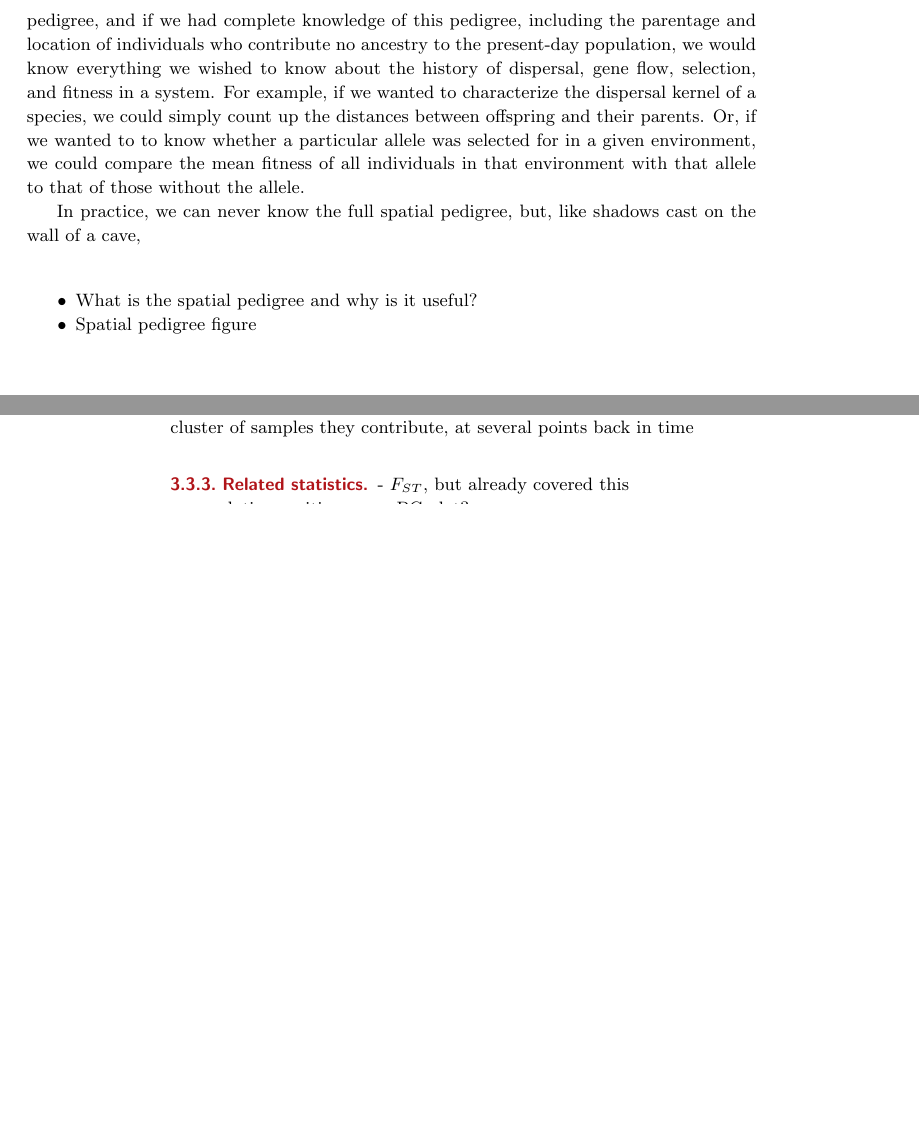
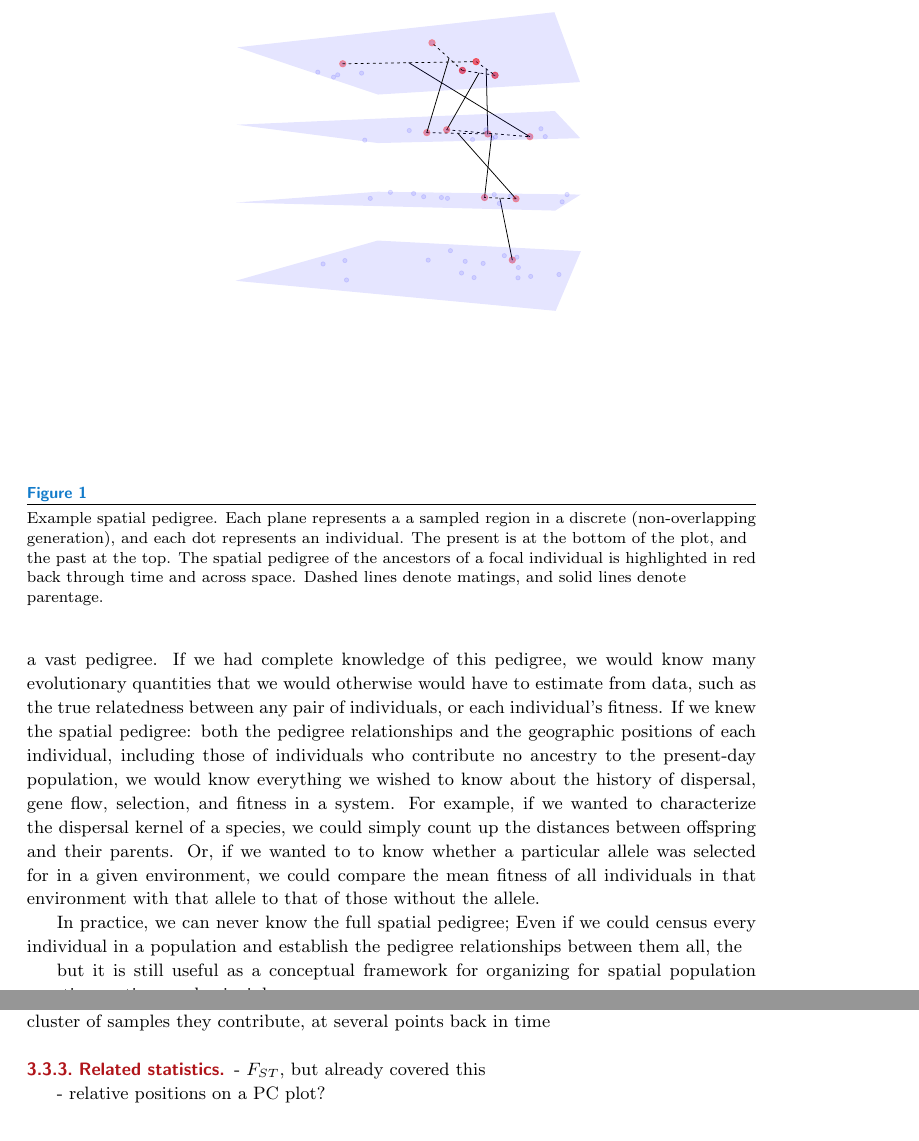
Before and after one commit to gbradburd/spgr, a LaTeX document (writeup/spatialpopgen.tex): two parts of pages 3 and 4 of 5 before the commit and two parts of pages 3 and 5 of 6 after it, joined at a grey line, cut at the place of the change, the shorter picture padded with empty space. Compiled offline with pdfLaTeX.

Commit message:
more text

```diff
--- a/writeup/spatialpopgen.tex
+++ b/writeup/spatialpopgen.tex
@@ -99,9 +99,16 @@ Before diving in,
 it will be helpful to define the concept of the spatial pedigree:
 a graph denoting the pedigree relatedness of all individuals in a sample,
 indexed by the geographic position of each individual \g{at each relevant life stage}.
-All organisms are connected by a vast pedigree,
-and if we had complete knowledge of this pedigree,
-including the parentage and location of individuals
+All organisms are connected by a vast pedigree.
+If we had complete knowledge of this pedigree,
+we would know many evolutionary quantities
+that we would otherwise would have to estimate from data,
+such as the true relatedness between any pair of individuals,
+or each individual's fitness.
+If we knew the spatial pedigree:
+both the pedigree relationships
+and the geographic positions of each individual,
+including those of individuals
 who contribute no ancestry to the present-day population,
 we would know everything we wished to know about
 the history of dispersal, gene flow,
@@ -118,14 +125,28 @@ was selected for in a given environment,
 we could compare the mean fitness of all individuals in that environment with that allele
 to that of those without the allele.
 
-In practice, we can never know the full spatial pedigree,
-but, like shadows cast on the wall of a cave,
+In practice, we can never know the full spatial pedigree;
+Even if we could census every individual in a population
+and establish the pedigree relationships between them all,
+the
 
 
-\begin{itemize}
-\item What is the spatial pedigree and why is it useful?
-\item Spatial pedigree figure
-\end{itemize}
+but it is still useful as a conceptual framework
+for organizing for spatial population genetic questions and principles.
+
+\begin{figure}
+	\centering
+		{\includegraphics[width=0.8\textwidth]{figs/spatial_pedigree.pdf}}
+		\caption{Example spatial pedigree.
+		Each plane represents a a sampled region in a discrete (non-overlapping generation),
+		and each dot represents an individual.
+		The present is at the bottom of the plot, and the past at the top.
+		The spatial pedigree of the ancestors of a focal individual is highlighted in red
+		back through time and across space.
+		Dashed lines denote matings, and solid lines denote parentage.
+			    }\label{spatial_pedigree}
+\end{figure}
+
 
 \section{Things we want to measure}
 \subsection{Where are they?}
```
